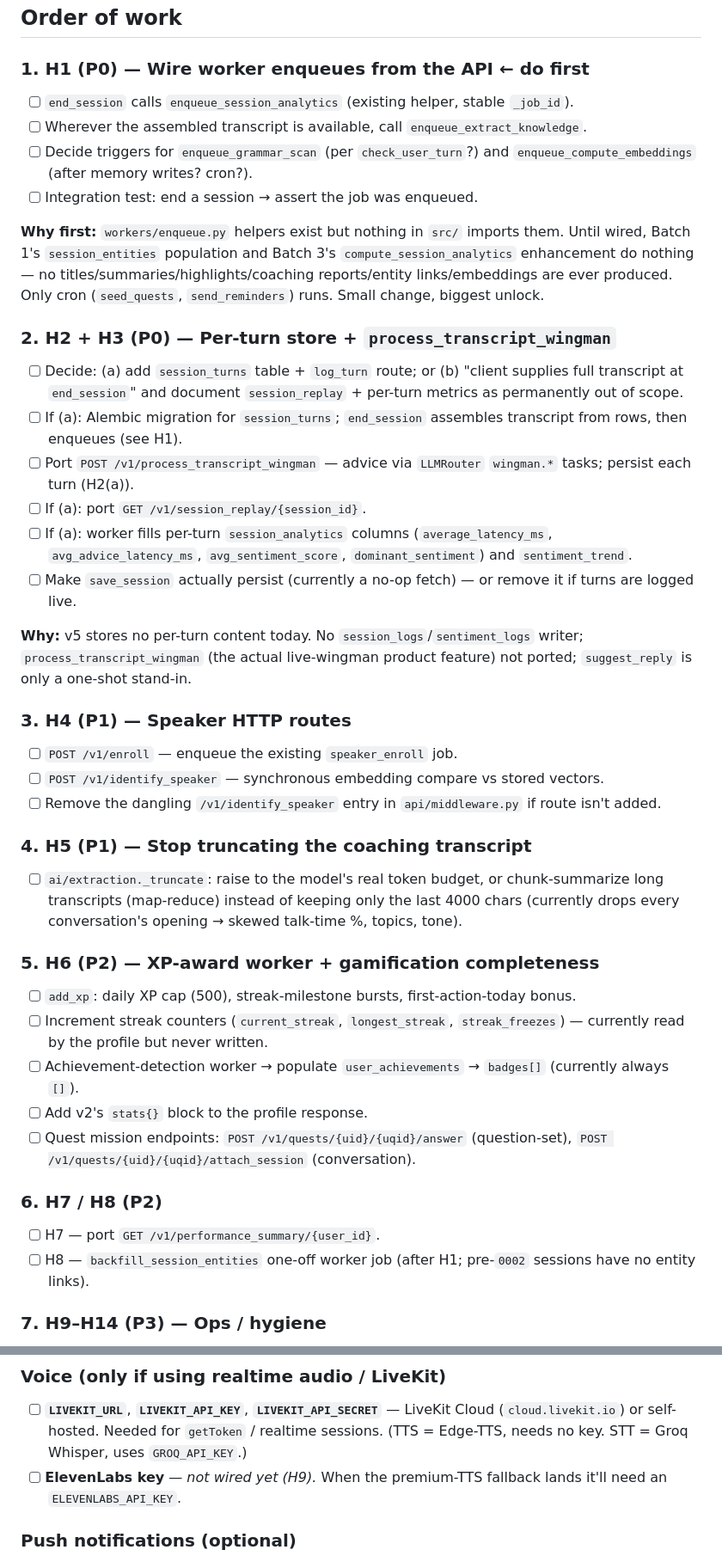
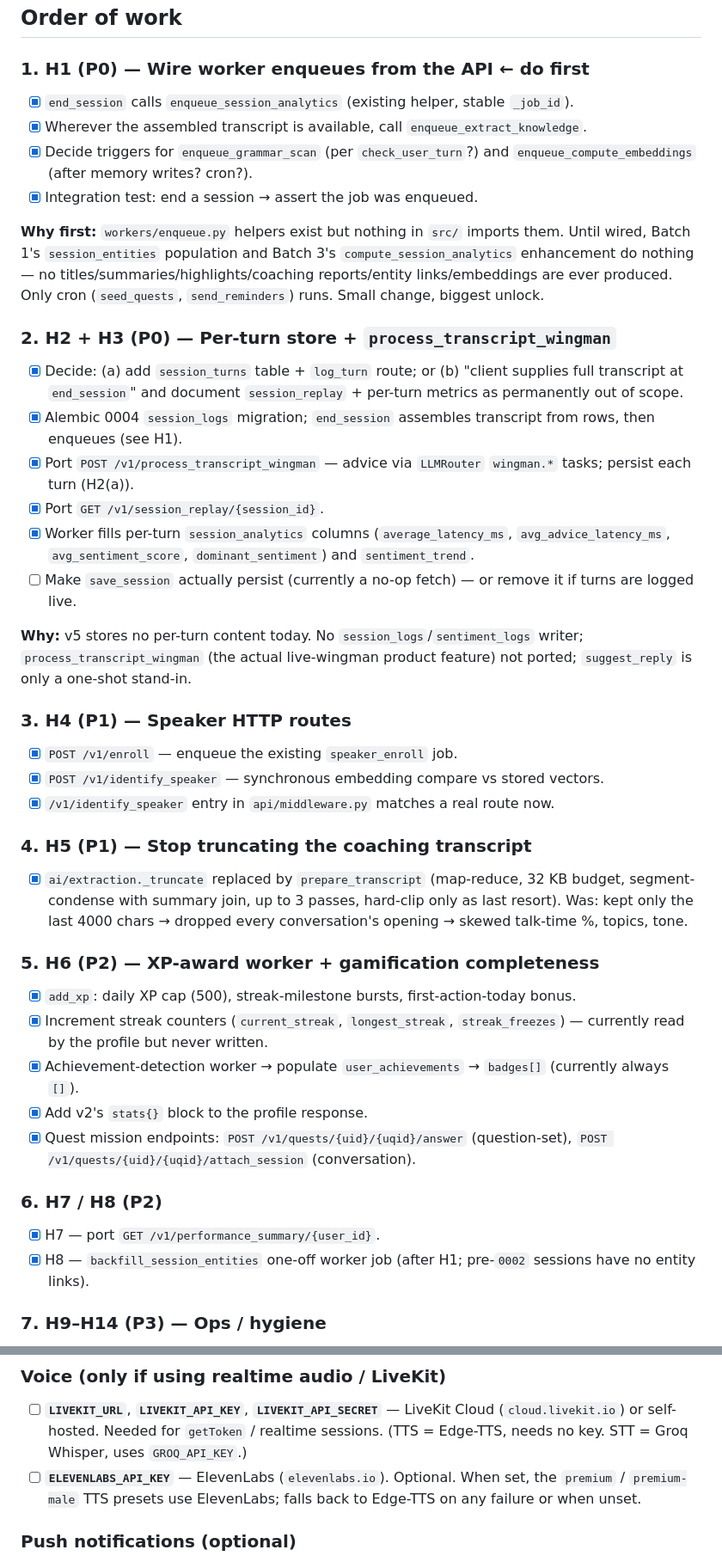
Before and after one commit to Qdevaan/Bubbles-AI, a Markdown page: Documentation/v5-port-todo.md, 2 parts joined by grey strips. Shown at 86% size. Drawn GitHub-style.

Commit message:
docs(v5-port-todo): mark closed items done (H1–H14 + follow-ups)
All work items under §1–§7 are checked off. Only open items left in §8:
prod sentiment_logs table (deliberate skip), git rm -r legacy/server_v2/
(needs human go-ahead), and the live cutover. save_session is still listed
open in §2 (currently a no-op fetch — needs a product decision: persist or
remove). API-key checklists left as-is since those are provisioning tasks
for the operator, not code work; the ElevenLabs entry is updated to reflect
that H9 has landed and the key is now wired but optional.

```diff
--- a/Documentation/v5-port-todo.md
+++ b/Documentation/v5-port-todo.md
@@ -10,46 +10,46 @@ Each item gets the usual spec → plan → subagent-driven execution cycle; spec
 
 ### 1. H1 (P0) — Wire worker enqueues from the API  ← do first
 
-- [ ] `end_session` calls `enqueue_session_analytics` (existing helper, stable `_job_id`).
-- [ ] Wherever the assembled transcript is available, call `enqueue_extract_knowledge`.
-- [ ] Decide triggers for `enqueue_grammar_scan` (per `check_user_turn`?) and `enqueue_compute_embeddings` (after memory writes? cron?).
-- [ ] Integration test: end a session → assert the job was enqueued.
+- [x] `end_session` calls `enqueue_session_analytics` (existing helper, stable `_job_id`).
+- [x] Wherever the assembled transcript is available, call `enqueue_extract_knowledge`.
+- [x] Decide triggers for `enqueue_grammar_scan` (per `check_user_turn`?) and `enqueue_compute_embeddings` (after memory writes? cron?).
+- [x] Integration test: end a session → assert the job was enqueued.
 
 **Why first:** `workers/enqueue.py` helpers exist but nothing in `src/` imports them. Until wired, Batch 1's `session_entities` population and Batch 3's `compute_session_analytics` enhancement do nothing — no titles/summaries/highlights/coaching reports/entity links/embeddings are ever produced. Only cron (`seed_quests`, `send_reminders`) runs. Small change, biggest unlock.
 
 ### 2. H2 + H3 (P0) — Per-turn store + `process_transcript_wingman`
 
-- [ ] Decide: (a) add `session_turns` table + `log_turn` route; or (b) "client supplies full transcript at `end_session`" and document `session_replay` + per-turn metrics as permanently out of scope.
-- [ ] If (a): Alembic migration for `session_turns`; `end_session` assembles transcript from rows, then enqueues (see H1).
-- [ ] Port `POST /v1/process_transcript_wingman` — advice via `LLMRouter` `wingman.*` tasks; persist each turn (H2(a)).
-- [ ] If (a): port `GET /v1/session_replay/{session_id}`.
-- [ ] If (a): worker fills per-turn `session_analytics` columns (`average_latency_ms`, `avg_advice_latency_ms`, `avg_sentiment_score`, `dominant_sentiment`) and `sentiment_trend`.
+- [x] Decide: (a) add `session_turns` table + `log_turn` route; or (b) "client supplies full transcript at `end_session`" and document `session_replay` + per-turn metrics as permanently out of scope.
+- [x] Alembic 0004 `session_logs` migration; `end_session` assembles transcript from rows, then enqueues (see H1).
+- [x] Port `POST /v1/process_transcript_wingman` — advice via `LLMRouter` `wingman.*` tasks; persist each turn (H2(a)).
+- [x] Port `GET /v1/session_replay/{session_id}`.
+- [x] Worker fills per-turn `session_analytics` columns (`average_latency_ms`, `avg_advice_latency_ms`, `avg_sentiment_score`, `dominant_sentiment`) and `sentiment_trend`.
 - [ ] Make `save_session` actually persist (currently a no-op fetch) — or remove it if turns are logged live.
 
 **Why:** v5 stores no per-turn content today. No `session_logs`/`sentiment_logs` writer; `process_transcript_wingman` (the actual live-wingman product feature) not ported; `suggest_reply` is only a one-shot stand-in.
 
 ### 3. H4 (P1) — Speaker HTTP routes
 
-- [ ] `POST /v1/enroll` — enqueue the existing `speaker_enroll` job.
-- [ ] `POST /v1/identify_speaker` — synchronous embedding compare vs stored vectors.
-- [ ] Remove the dangling `/v1/identify_speaker` entry in `api/middleware.py` if route isn't added.
+- [x] `POST /v1/enroll` — enqueue the existing `speaker_enroll` job.
+- [x] `POST /v1/identify_speaker` — synchronous embedding compare vs stored vectors.
+- [x] `/v1/identify_speaker` entry in `api/middleware.py` matches a real route now.
 
 ### 4. H5 (P1) — Stop truncating the coaching transcript
 
-- [ ] `ai/extraction._truncate`: raise to the model's real token budget, or chunk-summarize long transcripts (map-reduce) instead of keeping only the last 4000 chars (currently drops every conversation's opening → skewed talk-time %, topics, tone).
+- [x] `ai/extraction._truncate` replaced by `prepare_transcript` (map-reduce, 32 KB budget, segment-condense with summary join, up to 3 passes, hard-clip only as last resort). Was: kept only the last 4000 chars → dropped every conversation's opening → skewed talk-time %, topics, tone.
 
 ### 5. H6 (P2) — XP-award worker + gamification completeness
 
-- [ ] `add_xp`: daily XP cap (500), streak-milestone bursts, first-action-today bonus.
-- [ ] Increment streak counters (`current_streak`, `longest_streak`, `streak_freezes`) — currently read by the profile but never written.
-- [ ] Achievement-detection worker → populate `user_achievements` → `badges[]` (currently always `[]`).
-- [ ] Add v2's `stats{}` block to the profile response.
-- [ ] Quest mission endpoints: `POST /v1/quests/{uid}/{uqid}/answer` (question-set), `POST /v1/quests/{uid}/{uqid}/attach_session` (conversation).
+- [x] `add_xp`: daily XP cap (500), streak-milestone bursts, first-action-today bonus.
+- [x] Increment streak counters (`current_streak`, `longest_streak`, `streak_freezes`) — currently read by the profile but never written.
+- [x] Achievement-detection worker → populate `user_achievements` → `badges[]` (currently always `[]`).
+- [x] Add v2's `stats{}` block to the profile response.
+- [x] Quest mission endpoints: `POST /v1/quests/{uid}/{uqid}/answer` (question-set), `POST /v1/quests/{uid}/{uqid}/attach_session` (conversation).
 
 ### 6. H7 / H8 (P2)
 
-- [ ] H7 — port `GET /v1/performance_summary/{user_id}`.
-- [ ] H8 — `backfill_session_entities` one-off worker job (after H1; pre-`0002` sessions have no entity links).
+- [x] H7 — port `GET /v1/performance_summary/{user_id}`.
+- [x] H8 — `backfill_session_entities` one-off worker job (after H1; pre-`0002` sessions have no entity links).
 
 ### 7. H9–H14 (P3) — Ops / hygiene
 
@@ -92,7 +92,7 @@ Backend reads these from env (`env/.env`, fallback `server/.env`); see `server/s
 ### Voice (only if using realtime audio / LiveKit)
 
 - [ ] **`LIVEKIT_URL`**, **`LIVEKIT_API_KEY`**, **`LIVEKIT_API_SECRET`** — LiveKit Cloud (`cloud.livekit.io`) or self-hosted. Needed for `getToken` / realtime sessions. (TTS = Edge-TTS, needs no key. STT = Groq Whisper, uses `GROQ_API_KEY`.)
-- [ ] **ElevenLabs key** — *not wired yet (H9).* When the premium-TTS fallback lands it'll need an `ELEVENLABS_API_KEY`.
+- [ ] **`ELEVENLABS_API_KEY`** — ElevenLabs (`elevenlabs.io`). Optional. When set, the `premium` / `premium-male` TTS presets use ElevenLabs; falls back to Edge-TTS on any failure or when unset.
 
 ### Push notifications (optional)
 
```
Also changed, not shown: other parts of Documentation/v5-port-todo.md (+8 -8 lines).
